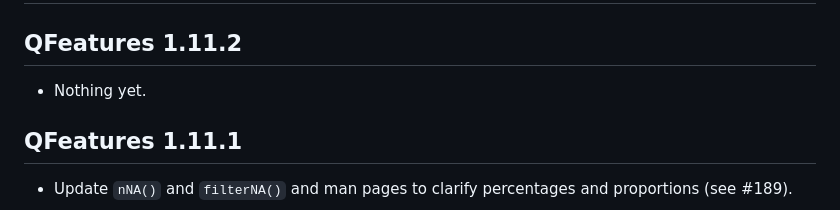
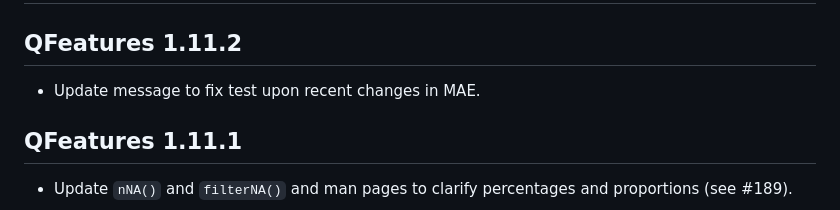
Before and after one commit to rformassspectrometry/QFeatures, a Markdown page: NEWS.md, the part around the change. Rendered like a GitHub page.

Commit message:
udpate news

```diff
--- a/NEWS.md
+++ b/NEWS.md
@@ -2,7 +2,7 @@
 
 ## QFeatures 1.11.2
 
-- Nothing yet.
+- Update message to fix test upon recent changes in MAE.
 
 ## QFeatures 1.11.1
 
```
